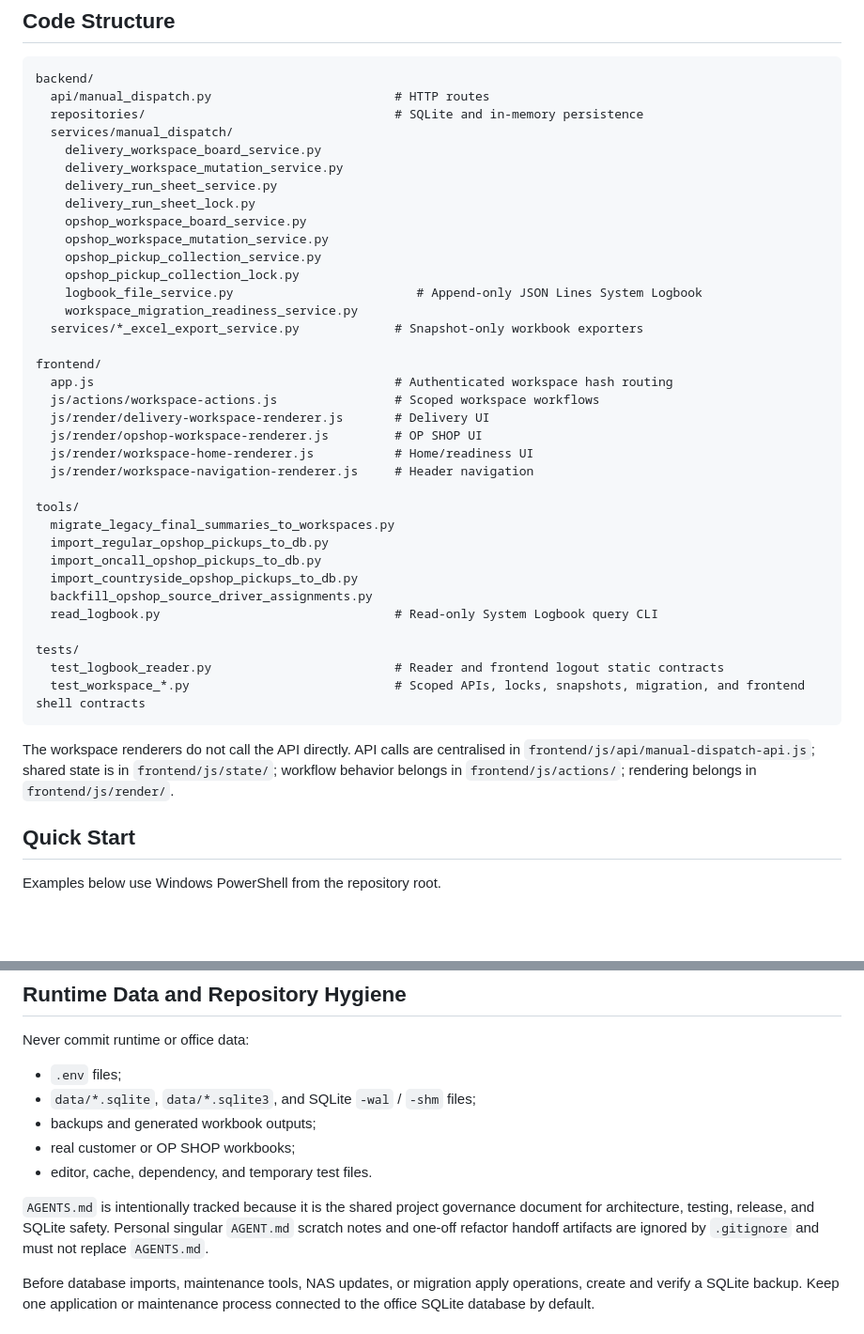
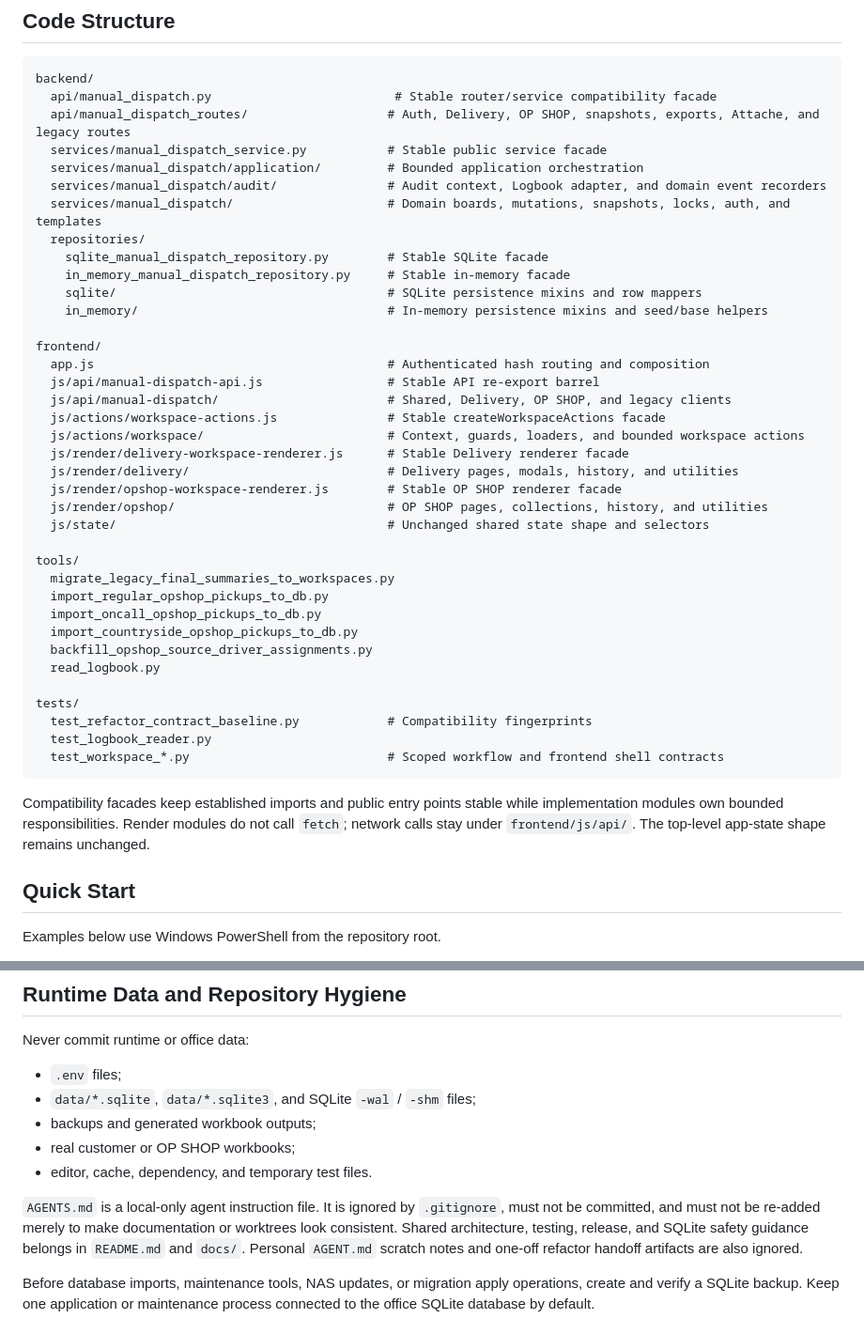
Before and after one commit to Allleft/Manual-Dispatch, a Markdown page: README.md, 2 parts joined by grey strips. Shown at 94% size. Rendered like a GitHub page; blank space fills up the shorter version.

Commit message:
docs: update architecture after modular refactor

````diff
--- a/README.md
+++ b/README.md
@@ -184,28 +184,29 @@ The migration is additive and idempotent. It does not delete or rewrite legacy F
 
 ```text
 backend/
-  api/manual_dispatch.py                         # HTTP routes
-  repositories/                                  # SQLite and in-memory persistence
-  services/manual_dispatch/
-    delivery_workspace_board_service.py
-    delivery_workspace_mutation_service.py
-    delivery_run_sheet_service.py
-    delivery_run_sheet_lock.py
-    opshop_workspace_board_service.py
-    opshop_workspace_mutation_service.py
-    opshop_pickup_collection_service.py
-    opshop_pickup_collection_lock.py
-    logbook_file_service.py                         # Append-only JSON Lines System Logbook
-    workspace_migration_readiness_service.py
-  services/*_excel_export_service.py             # Snapshot-only workbook exporters
+  api/manual_dispatch.py                         # Stable router/service compatibility facade
+  api/manual_dispatch_routes/                   # Auth, Delivery, OP SHOP, snapshots, exports, Attache, and legacy routes
+  services/manual_dispatch_service.py           # Stable public service facade
+  services/manual_dispatch/application/         # Bounded application orchestration
+  services/manual_dispatch/audit/               # Audit context, Logbook adapter, and domain event recorders
+  services/manual_dispatch/                     # Domain boards, mutations, snapshots, locks, auth, and templates
+  repositories/
+    sqlite_manual_dispatch_repository.py        # Stable SQLite facade
+    in_memory_manual_dispatch_repository.py     # Stable in-memory facade
+    sqlite/                                     # SQLite persistence mixins and row mappers
+    in_memory/                                  # In-memory persistence mixins and seed/base helpers
 
 frontend/
-  app.js                                         # Authenticated workspace hash routing
-  js/actions/workspace-actions.js                # Scoped workspace workflows
-  js/render/delivery-workspace-renderer.js       # Delivery UI
-  js/render/opshop-workspace-renderer.js         # OP SHOP UI
-  js/render/workspace-home-renderer.js           # Home/readiness UI
-  js/render/workspace-navigation-renderer.js     # Header navigation
+  app.js                                        # Authenticated hash routing and composition
+  js/api/manual-dispatch-api.js                 # Stable API re-export barrel
+  js/api/manual-dispatch/                       # Shared, Delivery, OP SHOP, and legacy clients
+  js/actions/workspace-actions.js               # Stable createWorkspaceActions facade
+  js/actions/workspace/                         # Context, guards, loaders, and bounded workspace actions
+  js/render/delivery-workspace-renderer.js      # Stable Delivery renderer facade
+  js/render/delivery/                           # Delivery pages, modals, history, and utilities
+  js/render/opshop-workspace-renderer.js        # Stable OP SHOP renderer facade
+  js/render/opshop/                             # OP SHOP pages, collections, history, and utilities
+  js/state/                                     # Unchanged shared state shape and selectors
 
 tools/
   migrate_legacy_final_summaries_to_workspaces.py
@@ -213,14 +214,15 @@ tools/
   import_oncall_opshop_pickups_to_db.py
   import_countryside_opshop_pickups_to_db.py
   backfill_opshop_source_driver_assignments.py
-  read_logbook.py                                # Read-only System Logbook query CLI
+  read_logbook.py
 
 tests/
-  test_logbook_reader.py                         # Reader and frontend logout static contracts
-  test_workspace_*.py                            # Scoped APIs, locks, snapshots, migration, and frontend shell contracts
+  test_refactor_contract_baseline.py            # Compatibility fingerprints
+  test_logbook_reader.py
+  test_workspace_*.py                           # Scoped workflow and frontend shell contracts
 ```
 
-The workspace renderers do not call the API directly. API calls are centralised in `frontend/js/api/manual-dispatch-api.js`; shared state is in `frontend/js/state/`; workflow behavior belongs in `frontend/js/actions/`; rendering belongs in `frontend/js/render/`.
+Compatibility facades keep established imports and public entry points stable while implementation modules own bounded responsibilities. Render modules do not call `fetch`; network calls stay under `frontend/js/api/`. The top-level app-state shape remains unchanged.
 
 ## Quick Start
 
@@ -432,7 +434,7 @@ Never commit runtime or office data:
 - real customer or OP SHOP workbooks;
 - editor, cache, dependency, and temporary test files.
 
-`AGENTS.md` is intentionally tracked because it is the shared project governance document for architecture, testing, release, and SQLite safety. Personal singular `AGENT.md` scratch notes and one-off refactor handoff artifacts are ignored by `.gitignore` and must not replace `AGENTS.md`.
+`AGENTS.md` is a local-only agent instruction file. It is ignored by `.gitignore`, must not be committed, and must not be re-added merely to make documentation or worktrees look consistent. Shared architecture, testing, release, and SQLite safety guidance belongs in `README.md` and `docs/`. Personal `AGENT.md` scratch notes and one-off refactor handoff artifacts are also ignored.
 
 Before database imports, maintenance tools, NAS updates, or migration apply operations, create and verify a SQLite backup. Keep one application or maintenance process connected to the office SQLite database by default.
 
````
Also changed, not shown: docs/manual-dispatch-board-code-structure.md (+24 -6 lines), docs/refactor-maintainability-plan.md (+32 -21 lines).
